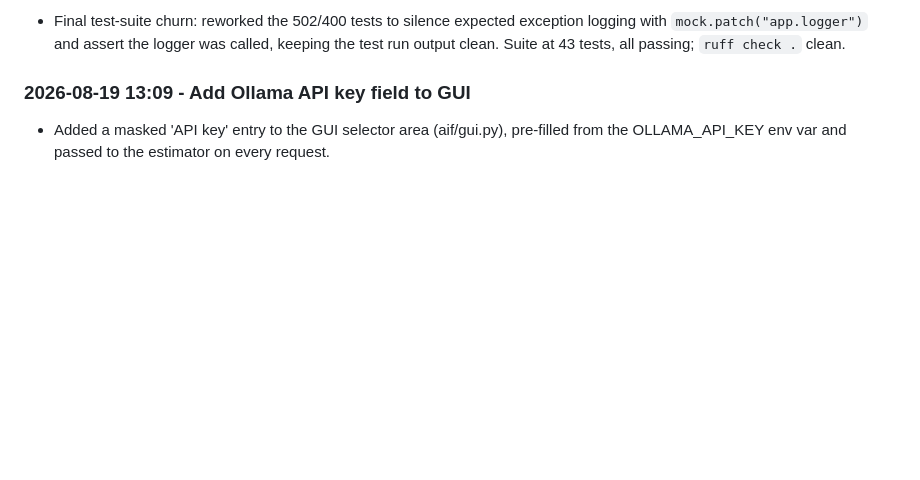
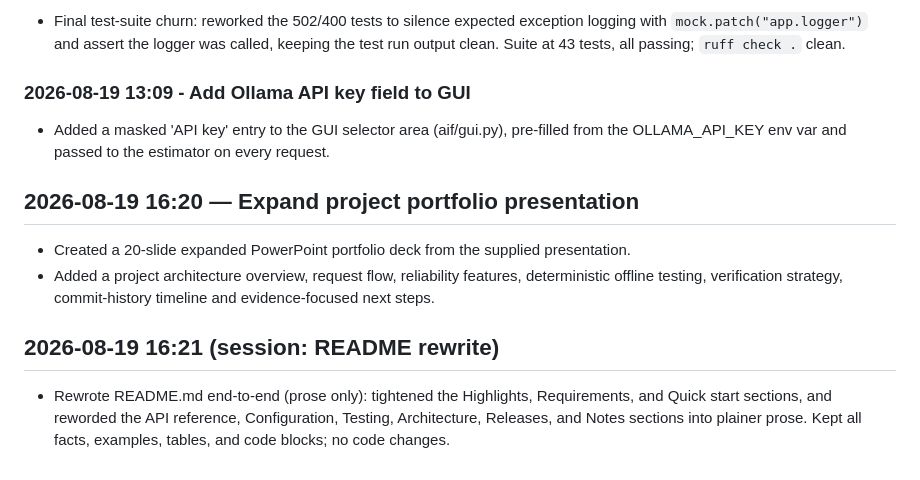
Before and after one commit to braydos-h/aif-project, a Markdown page: commits.md, the part around the change. GitHub-like rendering; blank space fills up the shorter version.

```diff
--- a/commits.md
+++ b/commits.md
@@ -595,3 +595,10 @@
 
 ### 2026-08-19 13:09 - Add Ollama API key field to GUI
 - Added a masked 'API key' entry to the GUI selector area (aif/gui.py), pre-filled from the OLLAMA_API_KEY env var and passed to the estimator on every request.
+
+## 2026-08-19 16:20 — Expand project portfolio presentation
+- Created a 20-slide expanded PowerPoint portfolio deck from the supplied presentation.
+- Added a project architecture overview, request flow, reliability features, deterministic offline testing, verification strategy, commit-history timeline and evidence-focused next steps.
+
+## 2026-08-19 16:21 (session: README rewrite)
+- Rewrote README.md end-to-end (prose only): tightened the Highlights, Requirements, and Quick start sections, and reworded the API reference, Configuration, Testing, Architecture, Releases, and Notes sections into plainer prose. Kept all facts, examples, tables, and code blocks; no code changes.
```
